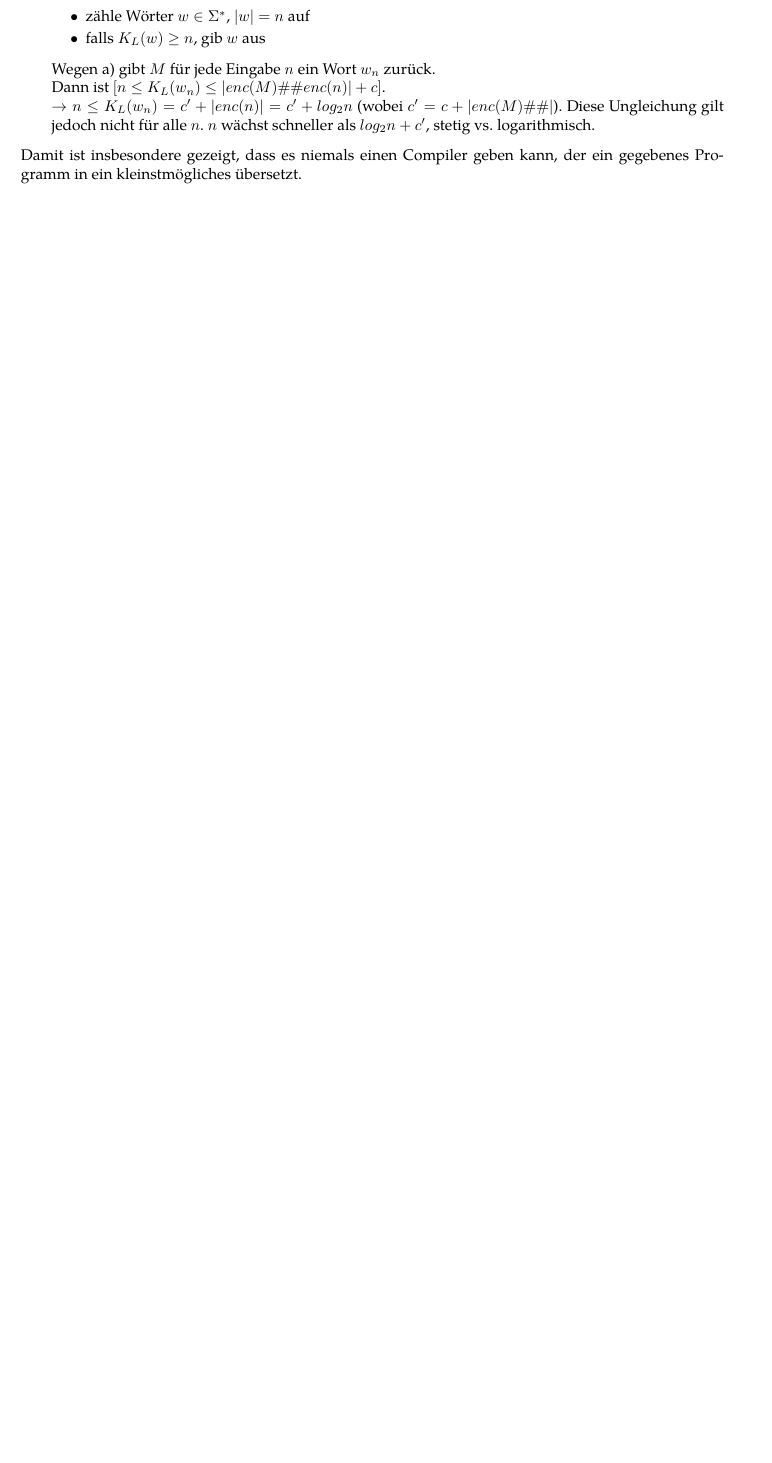
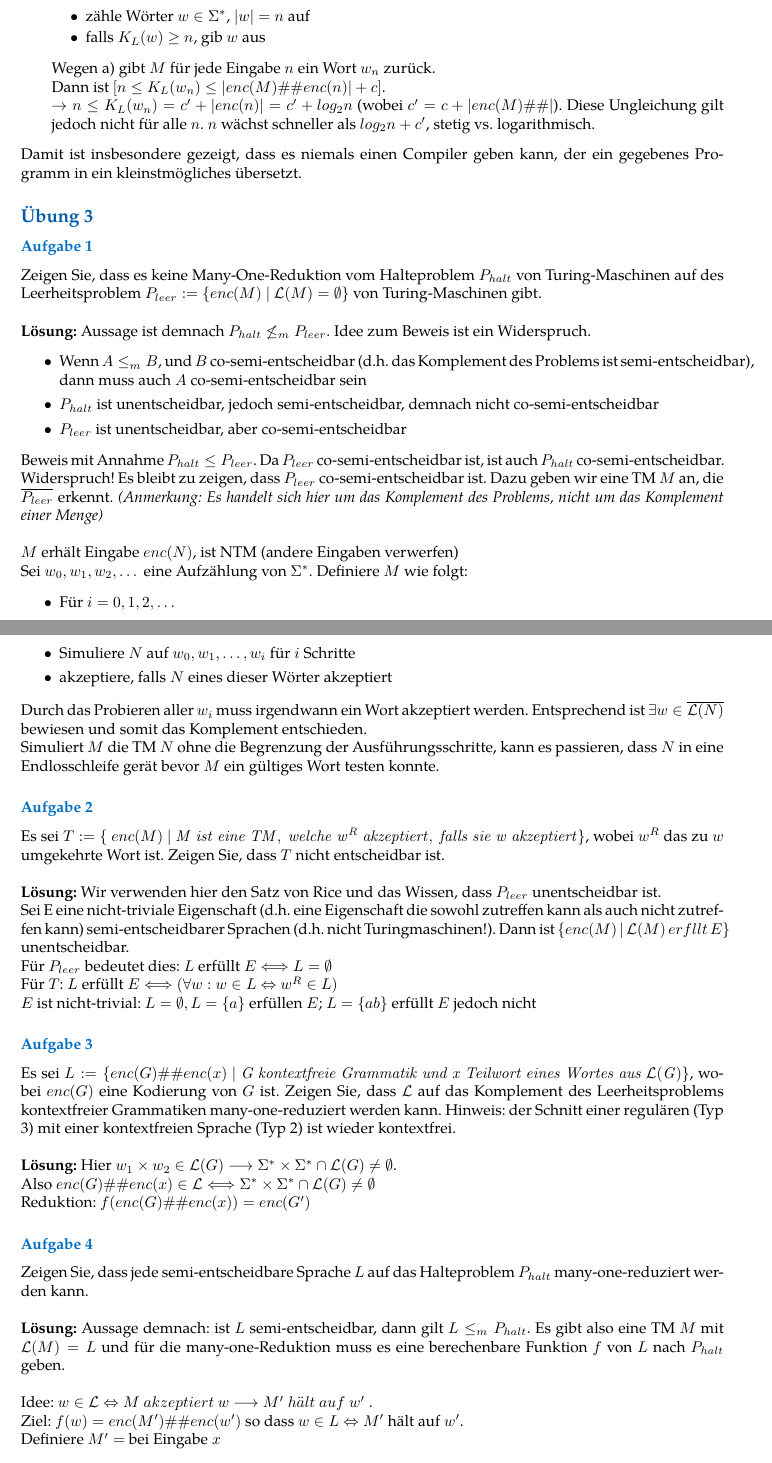
Before and after one commit to bitkeks/theolog-ss2017, a LaTeX paper (til-vl-ss2017-notizen.tex, which reads includes/ueb/03.tex): part of page 18 of 22 before the commit and two parts of pages 18 and 19 of 23 after it, the two joined at a grey line, cut so that both start at the same text, the shorter picture padded with empty space. The pictures show the PDF file til-vl-ss2017-notizen.pdf that the author committed with the source.

Commit message:
Add Uebung 3

```diff
--- /dev/null
+++ b/includes/ueb/03.tex
@@ -0,0 +1,58 @@
+\subsection*{Übung 3}
+\subsubsection*{Aufgabe 1}
+    Zeigen Sie, dass es keine Many-One-Reduktion vom Halteproblem $P_{halt}$ von Turing-Maschinen auf des Leerheitsproblem $P_{leer} := \{enc(M)\ |\ \LANG(M) = \emptyset\}$ von Turing-Maschinen gibt. \\
+
+    \LOES Aussage ist demnach $P_{halt} \not\leq_{m} P_{leer}$. Idee zum Beweis ist ein Widerspruch.
+    \begin{itemize}
+        \item Wenn $A \leq_{m} B$, und $B$ co-semi-entscheidbar (d.h. das Komplement des Problems ist semi-entscheidbar), dann muss auch $A$ co-semi-entscheidbar sein
+        \item $P_{halt}$ ist unentscheidbar, jedoch semi-entscheidbar, demnach nicht co-semi-entscheidbar
+        \item $P_{leer}$ ist unentscheidbar, aber co-semi-entscheidbar
+    \end{itemize}
+    Beweis mit Annahme $P_{halt} \leq P_{leer}$. Da $P_{leer}$ co-semi-entscheidbar ist, ist auch $P_{halt}$ co-semi-entscheidbar. Widerspruch!
+    Es bleibt zu zeigen, dass $P_{leer}$ co-semi-entscheidbar ist. Dazu geben wir eine TM $M$ an, die $\overline{P_{leer}}$ erkennt. \textit{(Anmerkung: Es handelt sich hier um das Komplement des Problems, nicht um das Komplement einer Menge)} \\
+
+    $M$ erhält Eingabe $enc(N)$, ist NTM (andere Eingaben verwerfen) \\
+    Sei $w_{0}, w_{1}, w_{2}, \dots$ eine Aufzählung von $\Sigma^{*}$. Definiere $M$ wie folgt:
+    \begin{itemize}
+        \item Für $i = 0, 1, 2, \dots${}
+        \item Simuliere $N$ auf $w_{0}, w_{1}, \dots, w_{i}$ für $i$ Schritte
+        \item akzeptiere, falls $N$ eines dieser Wörter akzeptiert
+    \end{itemize}
+    Durch das Probieren aller $w_{i}$ muss irgendwann ein Wort akzeptiert werden. Entsprechend ist $\exists w \in \overline{\LANG(N)}$ bewiesen und somit das Komplement entschieden. \\
+    Simuliert $M$ die TM $N$ ohne die Begrenzung der Ausführungsschritte, kann es passieren, dass $N$ in eine Endlosschleife gerät bevor $M$ ein gültiges Wort testen konnte.
+
+
+\subsubsection*{Aufgabe 2}
+    Es sei $T := \{\ enc(M)\ |\ \mathit{M\ ist\ eine\ TM,\ welche\ w^{R}\ akzeptiert,\ falls\ sie\ w\ akzeptiert}\}$, wobei $w^{R}$ das zu $w$ umgekehrte Wort ist. Zeigen Sie, dass $T$ nicht entscheidbar ist. \\
+
+    \LOES Wir verwenden hier den Satz von Rice und das Wissen, dass $P_{leer}$ unentscheidbar ist. \\
+    Sei E eine nicht-triviale Eigenschaft (d.h. eine Eigenschaft die sowohl zutreffen kann als auch nicht zutreffen kann) semi-entscheidbarer Sprachen (d.h. nicht Turingmaschinen!). Dann ist $\{enc(M)\ |\ \LANG(M)\ erfüllt\ E\}$ unentscheidbar. \\
+    Für $P_{leer}$ bedeutet dies: $L$ erfüllt $E \Longleftrightarrow L = \emptyset$ \\
+    Für $T$: $L$ erfüllt $E \Longleftrightarrow (\forall w: w \in L \Leftrightarrow w^{R} \in L)$ \\
+    $E$ ist nicht-trivial: $L = \emptyset, L = \{a\}$ erfüllen $E$; $L = \{ab\}$ erfüllt $E$ jedoch nicht
+
+
+\subsubsection*{Aufgabe 3}
+    Es sei $L := \{enc(G)\#\#enc(x)\ |\ \mathit{G\ kontextfreie\ Grammatik\ und\ x\ Teilwort\ eines\ Wortes\ aus\ \LANG(G)}\}$, wobei $enc(G)$ eine Kodierung von $G$ ist. Zeigen Sie, dass $\LANG$ auf das Komplement des Leerheitsproblems kontextfreier Grammatiken many-one-reduziert werden kann. Hinweis: der Schnitt einer regulären (Typ 3) mit einer kontextfreien Sprache (Typ 2) ist wieder kontextfrei. \\
+
+    \LOES Hier $w_{1} \times w_{2} \in \LANG(G) \longrightarrow \SIGS \times \SIGS \cap \LANG(G) \neq \emptyset$. \\
+    Also $enc(G)\#\#enc(x) \in \LANG \Longleftrightarrow \SIGS \times \SIGS \cap \LANG(G) \neq \emptyset$ \\
+    Reduktion: $f(enc(G) \#\# enc(x)) = enc(G')$
+
+
+\subsubsection*{Aufgabe 4}
+    Zeigen Sie, dass jede semi-entscheidbare Sprache $L$ auf das Halteproblem $P_{halt}$ many-one-reduziert werden kann. \\
+
+    \LOES Aussage demnach: ist $L$ semi-entscheidbar, dann gilt $L \leq_{m} P_{halt}$. Es gibt also eine TM $M$ mit $\LANG(M) = L$ und für die many-one-Reduktion muss es eine berechenbare Funktion $f$ von $L$ nach $P_{halt}$ geben. \\
+
+    Idee: $w \in \LANG \Leftrightarrow M\ akzeptiert\ w \longrightarrow M'\ h"alt\ auf\ w'$ . \\
+    Ziel: $f(w) = enc(M')\#\#enc(w')$ so dass $w \in L \Leftrightarrow M'$ hält auf $w'$. \\
+    Definiere $M' =$ bei Eingabe $x$
+    \begin{itemize}
+        \item Simuliere $M$ auf $x$
+        \item Falls $M$ akzeptiert, akzeptiere (halte)
+        \item Ansonsten loop (Endlosschleife)
+    \end{itemize}
+
+    Beweis: Sei $L$ eine semi-entscheidbare Sprache. Sei $M$ TM mit $\LANG(M) = L$. Definiere für $w \in \SIGS$ den Wert $f(w) = enc(M')\#\#enc(w)$, mit $M'$ wie oben.
+    Dann ist $f$ berechenbar. Es gilt $w \in L \Leftrightarrow f(w) \in P_{halt}$ und damit ist $L \leq_{m} P_{halt}$.
```
Also changed, not shown: includes/ueb/02.tex (+1 -0 lines), includes/uebungen.tex (+2 -1 lines), til-vl-ss2017-notizen.tex (+1 -1 lines), til-vl-ss2017-notizen.pdf.
